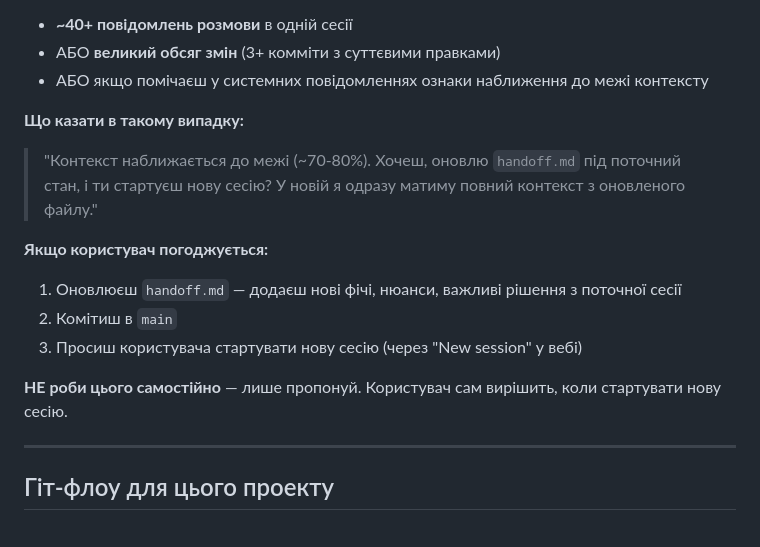
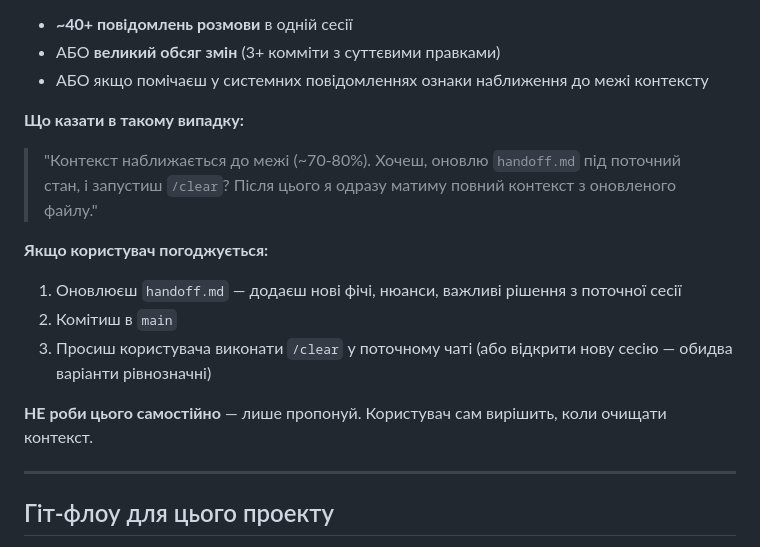
Before and after one commit to v1frim/Oxford_1000, a Markdown page: CLAUDE.md, the part around the change. GitHub-like rendering.

Commit message:
CLAUDE.md: /clear як рекомендований спосіб скидання контексту замість нової сесії
https://claude.ai/code/session_01Xofv1JY67W5oa8RhtpP9JN

```diff
--- a/CLAUDE.md
+++ b/CLAUDE.md
@@ -30,14 +30,14 @@
 - АБО якщо помічаєш у системних повідомленнях ознаки наближення до межі контексту
 
 **Що казати в такому випадку:**
-> "Контекст наближається до межі (~70-80%). Хочеш, оновлю `handoff.md` під поточний стан, і ти стартуєш нову сесію? У новій я одразу матиму повний контекст з оновленого файлу."
+> "Контекст наближається до межі (~70-80%). Хочеш, оновлю `handoff.md` під поточний стан, і запустиш `/clear`? Після цього я одразу матиму повний контекст з оновленого файлу."
 
 **Якщо користувач погоджується:**
 1. Оновлюєш `handoff.md` — додаєш нові фічі, нюанси, важливі рішення з поточної сесії
 2. Комітиш в `main`
-3. Просиш користувача стартувати нову сесію (через "New session" у вебі)
+3. Просиш користувача виконати `/clear` у поточному чаті (або відкрити нову сесію — обидва варіанти рівнозначні)
 
-**НЕ роби цього самостійно** — лише пропонуй. Користувач сам вирішить, коли стартувати нову сесію.
+**НЕ роби цього самостійно** — лише пропонуй. Користувач сам вирішить, коли очищати контекст.
 
 ---
 
```
